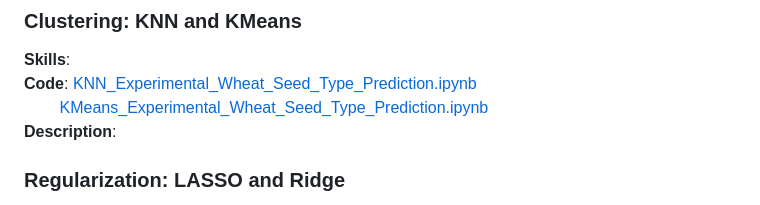
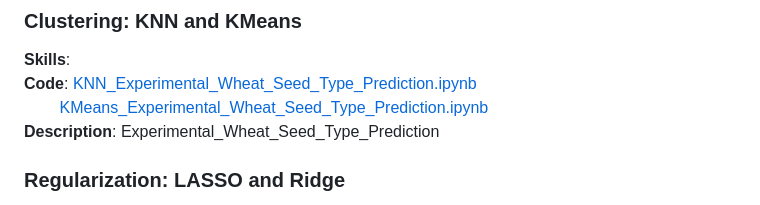
Before and after one commit to brandonkimball87/Data-Analytics-Projects-and-Coursework, a Markdown page: README.md, the part around the change. Rendered like a GitHub page.

```diff
--- a/README.md
+++ b/README.md
@@ -52,7 +52,7 @@ and model assessment.
 **Skills**:
 **Code**: [KNN_Experimental_Wheat_Seed_Type_Prediction.ipynb](./Python%20Projects/KNN_Experimental_Wheat_Seed_Type_Prediction.ipynb)
 &nbsp;&nbsp;&nbsp;&nbsp;&nbsp;&nbsp;&nbsp;&nbsp;[KMeans_Experimental_Wheat_Seed_Type_Prediction.ipynb](./Python%20Projects/KMeans_Experimental_Wheat_Seed_Type_Prediction.ipynb)
-**Description**:
+**Description**: Experimental_Wheat_Seed_Type_Prediction
 
 ### Regularization: LASSO and Ridge
 **Skills**:  LASSO, Ridge, lambda optimization
```
